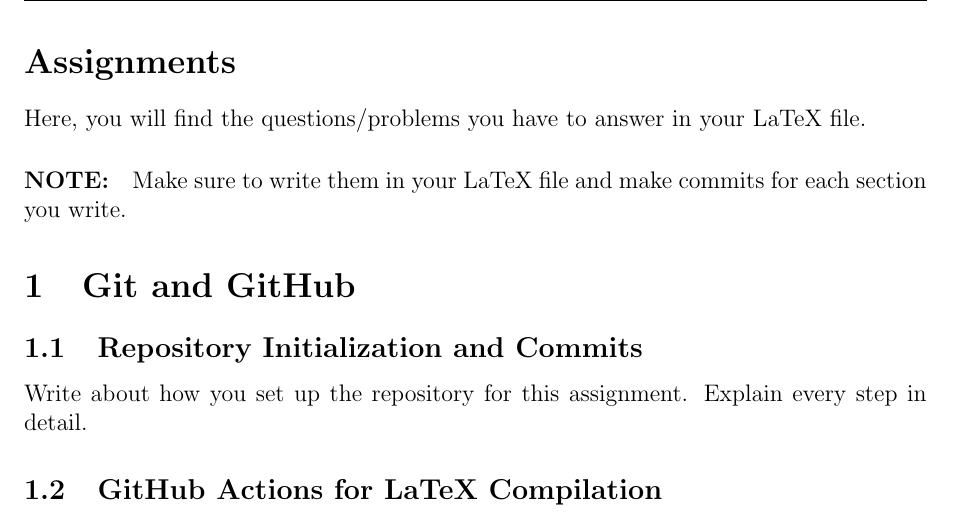
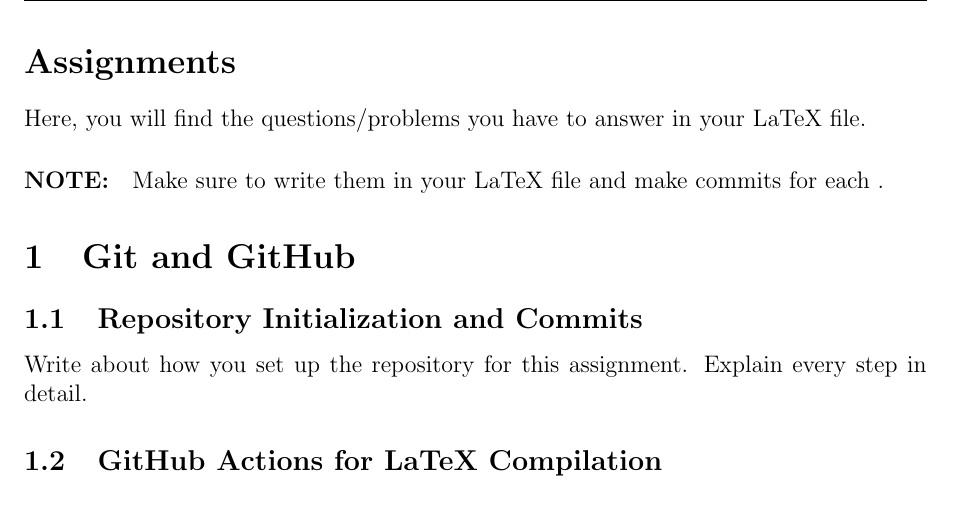
Before and after one commit to abolfazlshahsavary/FinalProject, a LaTeX document (main.tex): part of page 3 of 5, cut so that both start at the same text. Compiled offline with pdfLaTeX.

Commit message:
change main file

```diff
--- a/main.tex
+++ b/main.tex
@@ -75,7 +75,7 @@
 
 \section*{Assignments}
 Here, you will find the questions/problems you have to answer in your LaTeX file.
-\paragraph{NOTE:} Make sure to write them in your LaTeX file and make commits for each section you write.
+\paragraph{NOTE:} Make sure to write them in your LaTeX file and make commits for each .
 
 \section{Git and GitHub}
 \subsection{Repository Initialization and Commits}
```
